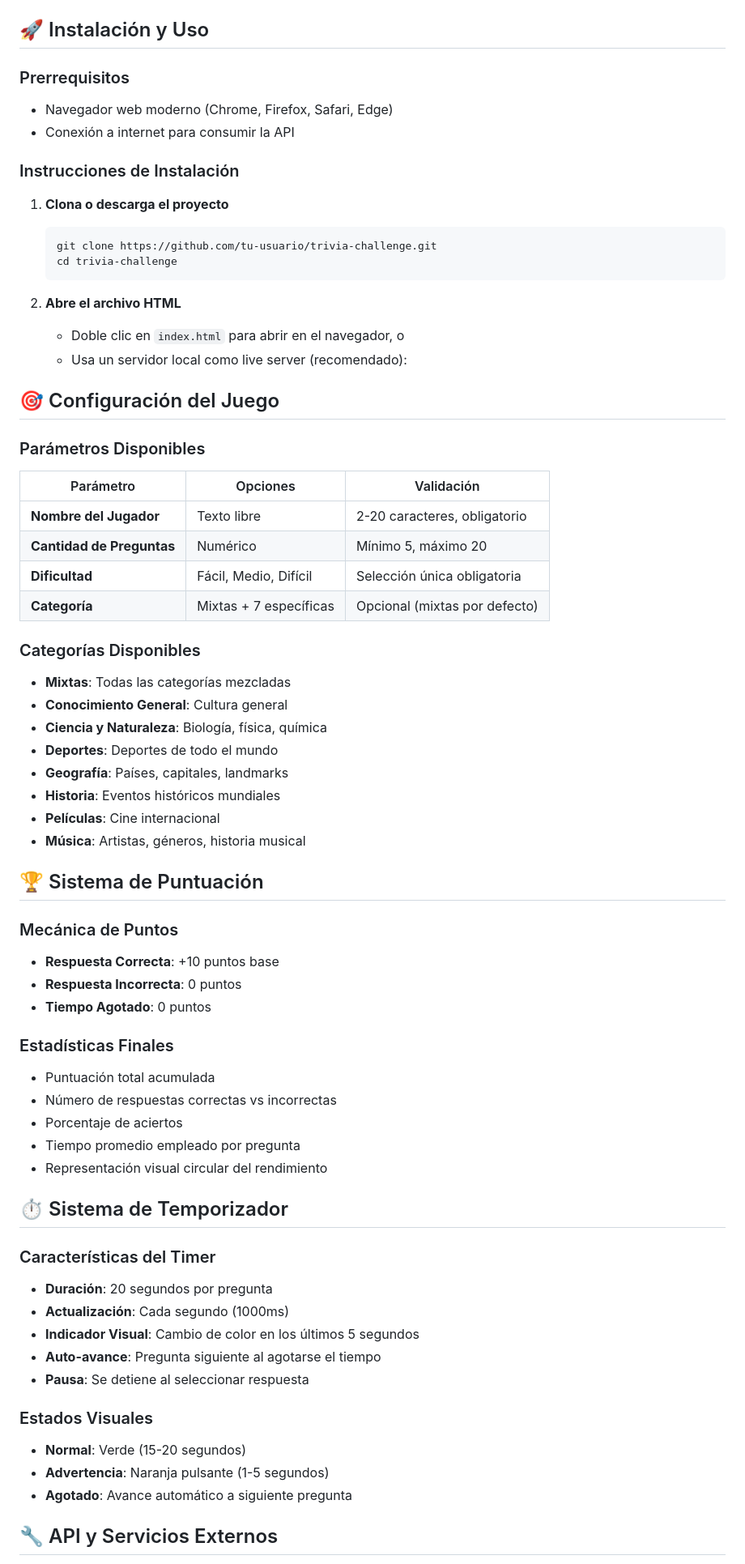
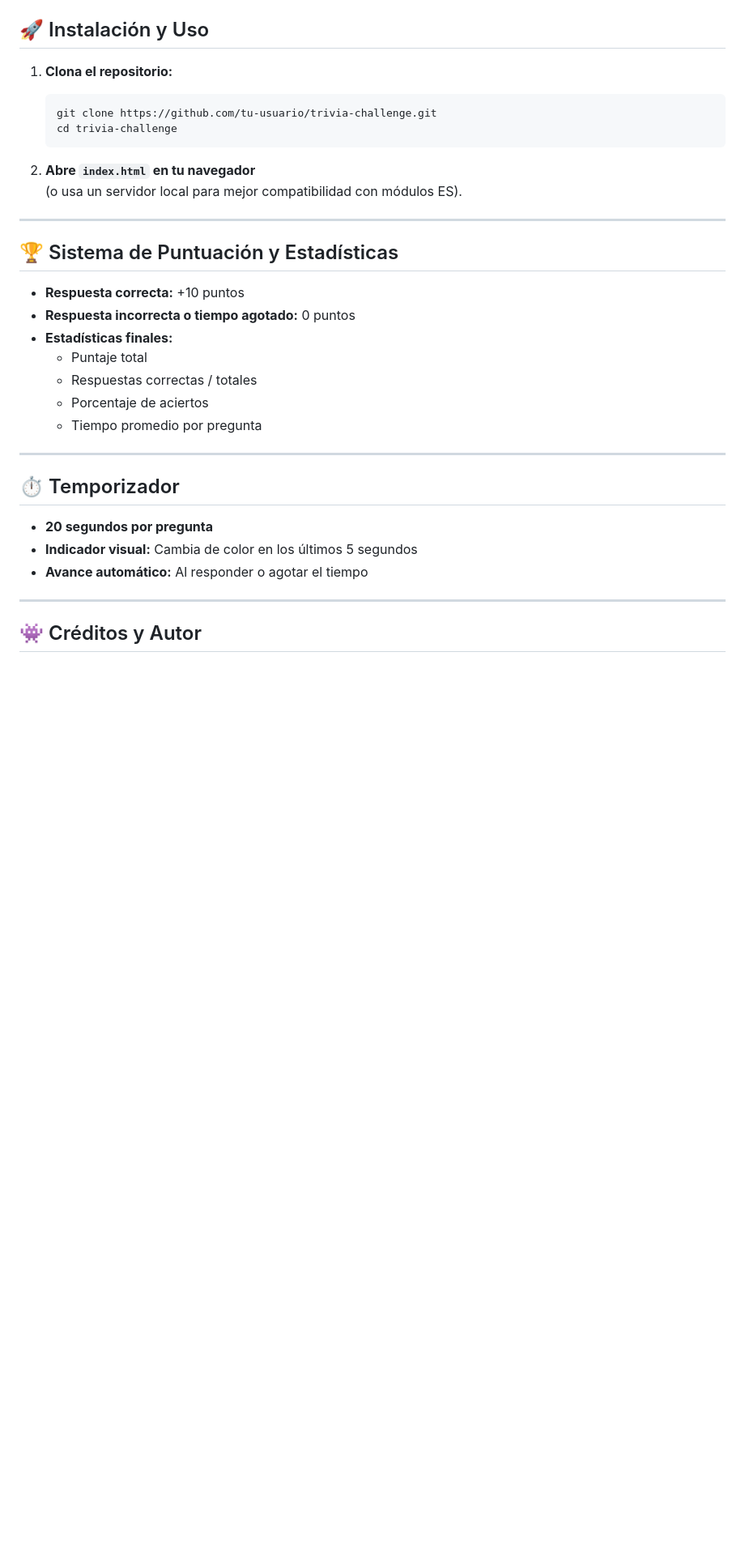
Before and after one commit to EliabParra/nyancat-trivia-adventure, a Markdown page: README.md, the part around the change printed below. Shown: that part at 81% size. Drawn GitHub-style; blank space fills up the shorter version.

````diff
--- a/README.md
+++ b/README.md
@@ -40,69 +85,36 @@ trivia-challenge/
 
 ## 🚀 Instalación y Uso
 
-### Prerrequisitos
-- Navegador web moderno (Chrome, Firefox, Safari, Edge)
-- Conexión a internet para consumir la API
-
-### Instrucciones de Instalación
-1. **Clona o descarga el proyecto**
+1. **Clona el repositorio:**
    ```bash
    git clone https://github.com/tu-usuario/trivia-challenge.git
    cd trivia-challenge
    ```
 
-2. **Abre el archivo HTML**
-   - Doble clic en `index.html` para abrir en el navegador, o
-   - Usa un servidor local como live server (recomendado):
+2. **Abre `index.html` en tu navegador**
+   (o usa un servidor local para mejor compatibilidad con módulos ES).
 
-## 🎯 Configuración del Juego
+---
 
-### Parámetros Disponibles
+## 🏆 Sistema de Puntuación y Estadísticas
 
-| Parámetro | Opciones | Validación |
-|-----------|----------|------------|
-| **Nombre del Jugador** | Texto libre | 2-20 caracteres, obligatorio |
-| **Cantidad de Preguntas** | Numérico | Mínimo 5, máximo 20 |
-| **Dificultad** | Fácil, Medio, Difícil | Selección única obligatoria |
-| **Categoría** | Mixtas + 7 específicas | Opcional (mixtas por defecto) |
+- **Respuesta correcta:** +10 puntos
+- **Respuesta incorrecta o tiempo agotado:** 0 puntos
+- **Estadísticas finales:**
+  - Puntaje total
+  - Respuestas correctas / totales
+  - Porcentaje de aciertos
+  - Tiempo promedio por pregunta
 
-### Categorías Disponibles
-- **Mixtas**: Todas las categorías mezcladas
-- **Conocimiento General**: Cultura general
-- **Ciencia y Naturaleza**: Biología, física, química
-- **Deportes**: Deportes de todo el mundo
-- **Geografía**: Países, capitales, landmarks
-- **Historia**: Eventos históricos mundiales
-- **Películas**: Cine internacional
-- **Música**: Artistas, géneros, historia musical
+---
 
-## 🏆 Sistema de Puntuación
+## ⏱️ Temporizador
 
-### Mecánica de Puntos
-- **Respuesta Correcta**: +10 puntos base
-- **Respuesta Incorrecta**: 0 puntos
-- **Tiempo Agotado**: 0 puntos
+- **20 segundos por pregunta**
+- **Indicador visual:** Cambia de color en los últimos 5 segundos
+- **Avance automático:** Al responder o agotar el tiempo
 
-### Estadísticas Finales
-- Puntuación total acumulada
-- Número de respuestas correctas vs incorrectas
-- Porcentaje de aciertos
-- Tiempo promedio empleado por pregunta
-- Representación visual circular del rendimiento
+---
 
-## ⏱️ Sistema de Temporizador
+## 👾 Créditos y Autor
 
-### Características del Timer
-- **Duración**: 20 segundos por pregunta
-- **Actualización**: Cada segundo (1000ms)
-- **Indicador Visual**: Cambio de color en los últimos 5 segundos
-- **Auto-avance**: Pregunta siguiente al agotarse el tiempo
-- **Pausa**: Se detiene al seleccionar respuesta
-
-### Estados Visuales
-- **Normal**: Verde (15-20 segundos)
-- **Advertencia**: Naranja pulsante (1-5 segundos)
-- **Agotado**: Avance automático a siguiente pregunta
-
-## 🔧 API y Servicios Externos
-
````
Also changed, not shown: other parts of README.md (+73 -156 lines).
